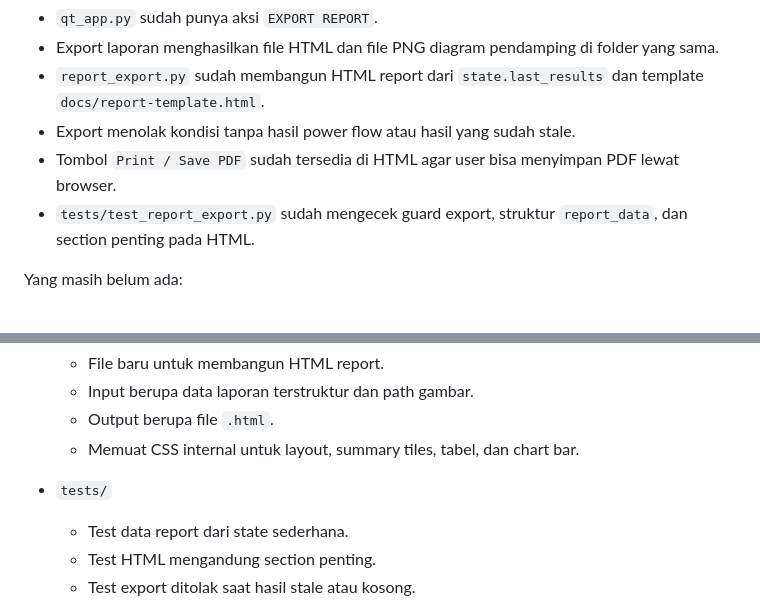
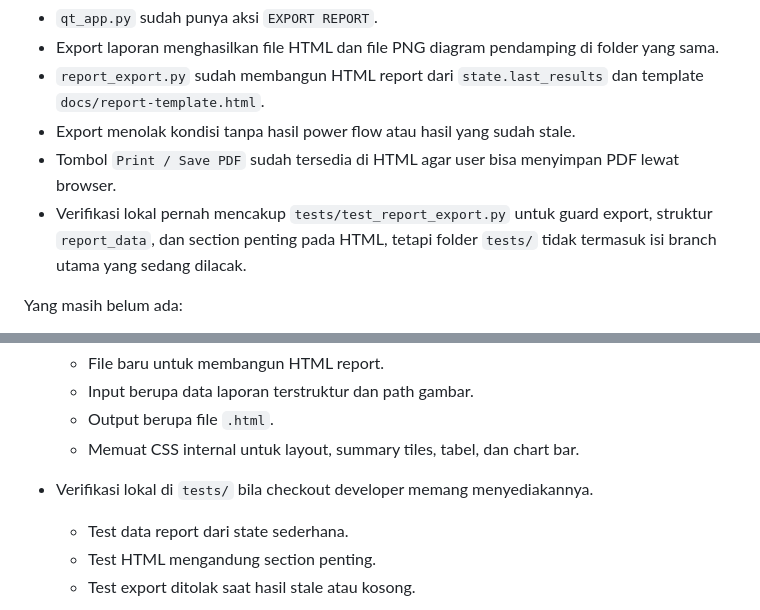
Before and after one commit to AizenHex/PandaPowerVisual, a Markdown page: docs/export-report-poc-plan.md, 2 parts joined by grey strips. Rendered like a GitHub page.

```diff
--- a/docs/export-report-poc-plan.md
+++ b/docs/export-report-poc-plan.md
@@ -15,7 +15,7 @@ Yang sudah tersedia di repo saat ini:
 - `report_export.py` sudah membangun HTML report dari `state.last_results` dan template `docs/report-template.html`.
 - Export menolak kondisi tanpa hasil power flow atau hasil yang sudah stale.
 - Tombol `Print / Save PDF` sudah tersedia di HTML agar user bisa menyimpan PDF lewat browser.
-- `tests/test_report_export.py` sudah mengecek guard export, struktur `report_data`, dan section penting pada HTML.
+- Verifikasi lokal pernah mencakup `tests/test_report_export.py` untuk guard export, struktur `report_data`, dan section penting pada HTML, tetapi folder `tests/` tidak termasuk isi branch utama yang sedang dilacak.
 
 Yang masih belum ada:
 
@@ -379,7 +379,7 @@ Rencana file:
   - Output berupa file `.html`.
   - Memuat CSS internal untuk layout, summary tiles, tabel, dan chart bar.
 
-- `tests/`
+- Verifikasi lokal di `tests/` bila checkout developer memang menyediakannya.
   - Test data report dari state sederhana.
   - Test HTML mengandung section penting.
   - Test export ditolak saat hasil stale atau kosong.
```
Also changed, not shown: README.md (+5 -6 lines).
